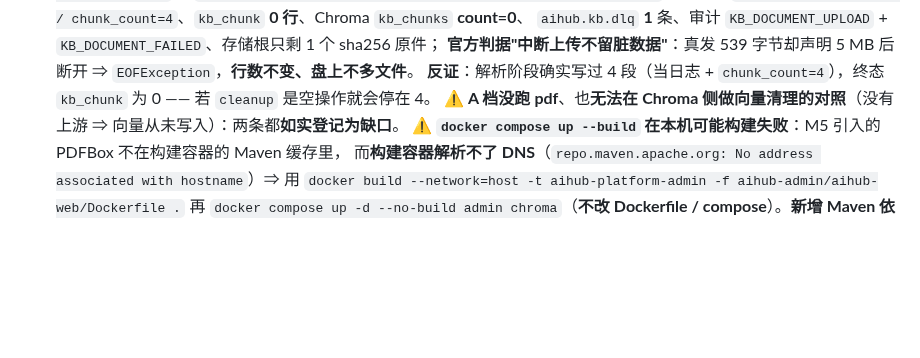
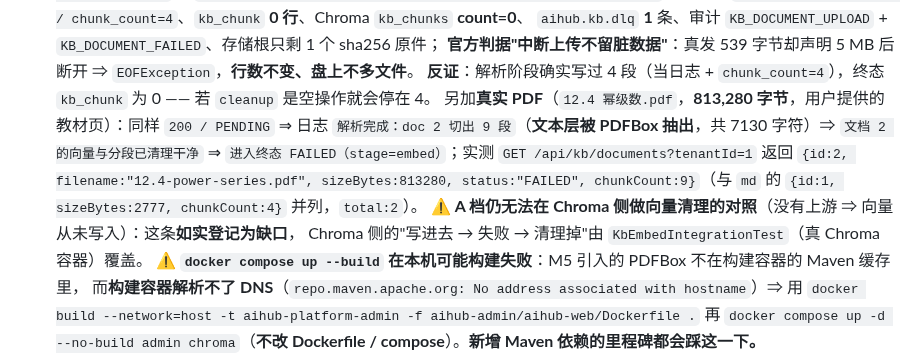
Before and after one commit to 7641751/aihub-platform, a Markdown page: README.md, the part around the change. Rendered like a GitHub page; blank space fills up the shorter version.

Commit message:
docs(m5): complete tier A acceptance with a real 813KB pdf

```diff
--- a/README.md
+++ b/README.md
@@ -98,7 +98,13 @@
   `aihub.kb.dlq` **1** 条、审计 `KB_DOCUMENT_UPLOAD` + `KB_DOCUMENT_FAILED`、存储根只剩 1 个 sha256 原件；
   **官方判据"中断上传不留脏数据"**：真发 539 字节却声明 5 MB 后断开 ⇒ `EOFException`，**行数不变、盘上不多文件**。
   **反证**：解析阶段确实写过 4 段（当日志 + `chunk_count=4`），终态 `kb_chunk` 为 0 —— 若 `cleanup` 是空操作就会停在 4。
-  ⚠️ **A 档没跑 pdf**、也**无法在 Chroma 侧做向量清理的对照**（没有上游 ⇒ 向量从未写入）：两条都**如实登记为缺口**。
+  另加**真实 PDF**（`12.4 幂级数.pdf`，**813,280 字节**，用户提供的教材页）：同样 `200 / PENDING` ⇒ 日志
+  `解析完成：doc 2 切出 9 段`（**文本层被 PDFBox 抽出**，共 7130 字符）⇒ `文档 2 的向量与分段已清理干净` ⇒
+  `进入终态 FAILED（stage=embed）`；实测 `GET /api/kb/documents?tenantId=1` 返回
+  `{id:2, filename:"12.4-power-series.pdf", sizeBytes:813280, status:"FAILED", chunkCount:9}`（与 `md` 的
+  `{id:1, sizeBytes:2777, chunkCount:4}` 并列，`total:2`）。
+  ⚠️ **A 档仍无法在 Chroma 侧做向量清理的对照**（没有上游 ⇒ 向量从未写入）：这条**如实登记为缺口**，
+  Chroma 侧的"写进去 → 失败 → 清理掉"由 `KbEmbedIntegrationTest`（真 Chroma 容器）覆盖。
   ⚠️ **`docker compose up --build` 在本机可能构建失败**：M5 引入的 PDFBox 不在构建容器的 Maven 缓存里，
   而**构建容器解析不了 DNS**（`repo.maven.apache.org: No address associated with hostname`）⇒ 用
   `docker build --network=host -t aihub-platform-admin -f aihub-admin/aihub-web/Dockerfile .` 再
```
Also changed, not shown: 1 other file.
